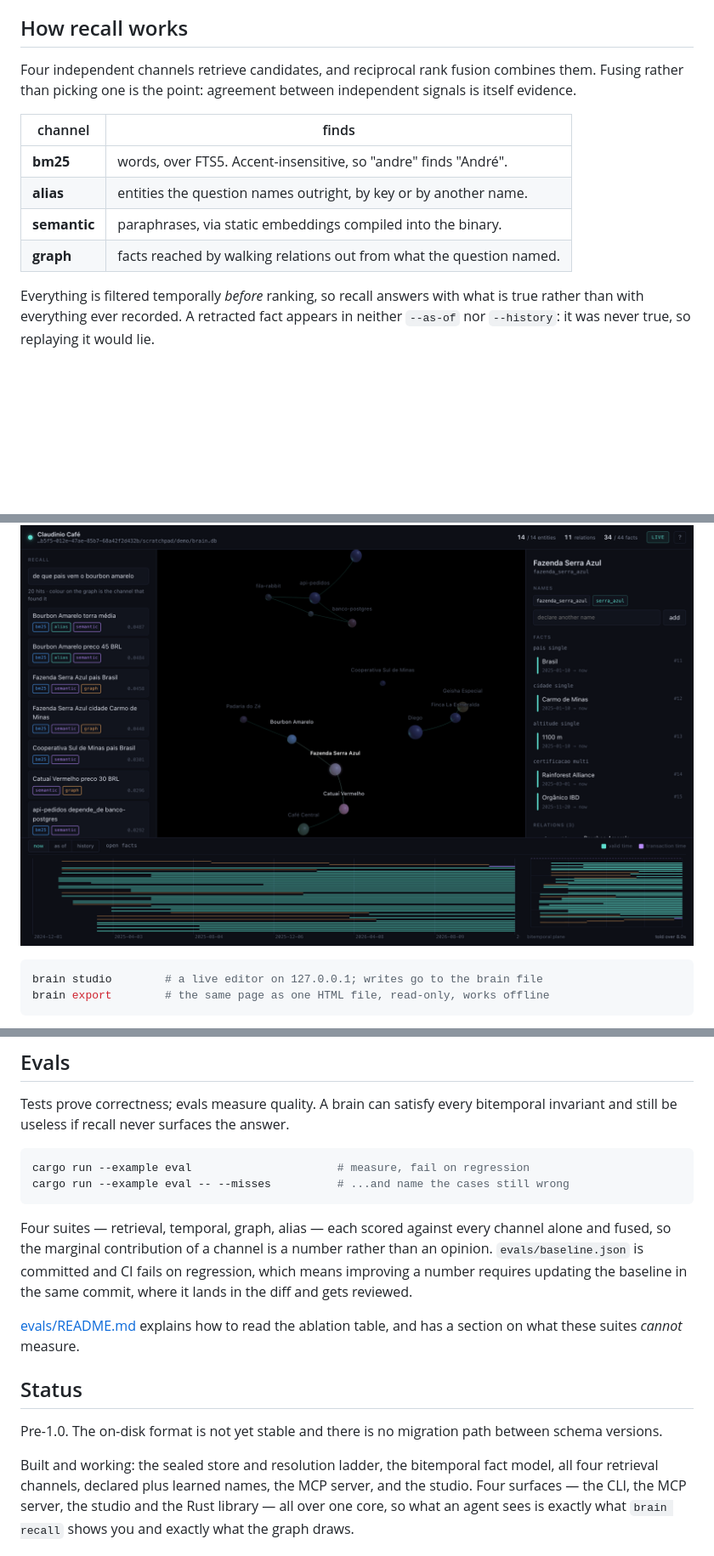
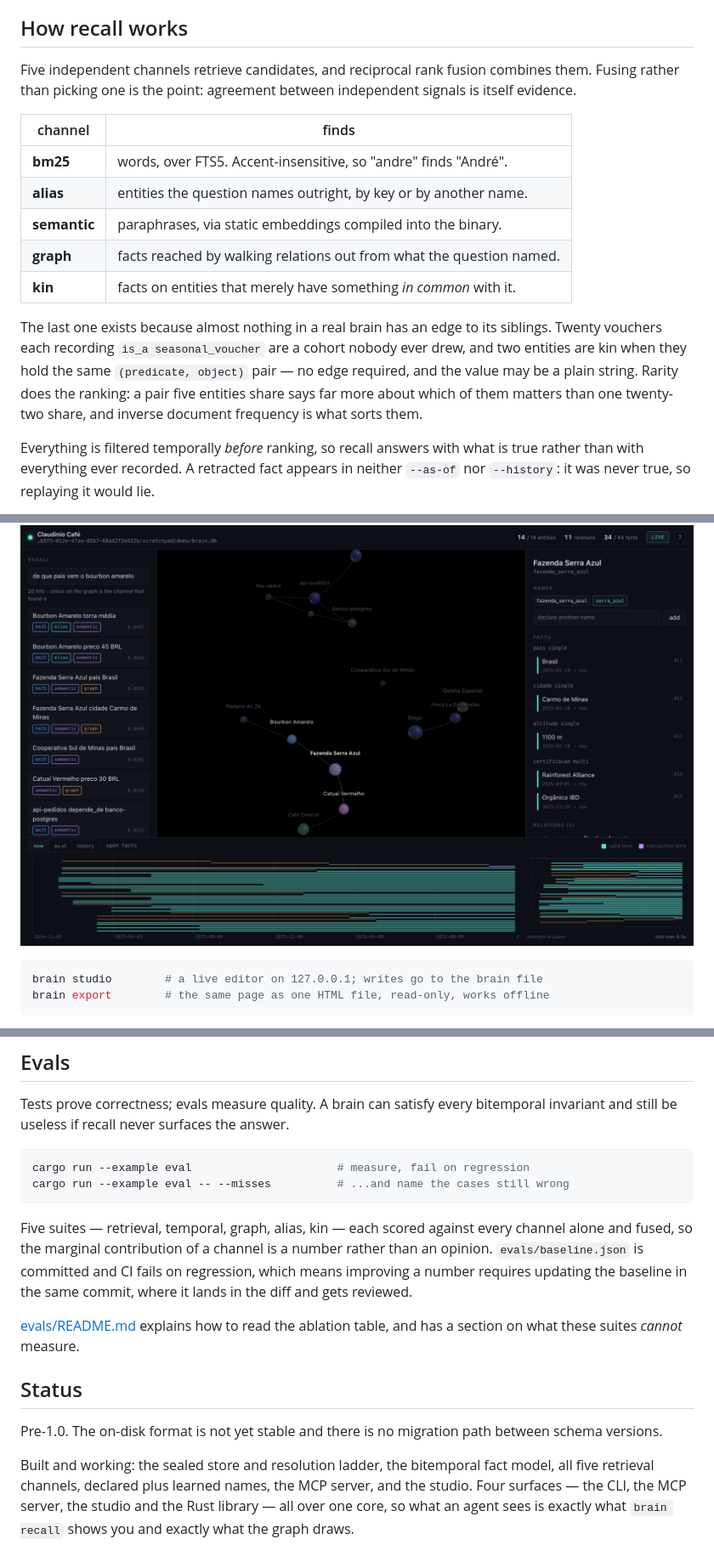
Before and after one commit to claudin-io/claudinio-brain, a Markdown page: README.md, 3 parts joined by grey strips. Shown at 85% size. Rendered like a GitHub page; blank space fills up the shorter version.

````diff
--- a/README.md
+++ b/README.md
@@ -110,7 +110,7 @@ and the relation is the map to it.
 
 ## How recall works
 
-Four independent channels retrieve candidates, and reciprocal rank fusion
+Five independent channels retrieve candidates, and reciprocal rank fusion
 combines them. Fusing rather than picking one is the point: agreement between
 independent signals is itself evidence.
 
@@ -120,6 +120,15 @@ independent signals is itself evidence.
 | **alias** | entities the question names outright, by key or by another name. |
 | **semantic** | paraphrases, via static embeddings compiled into the binary. |
 | **graph** | facts reached by walking relations out from what the question named. |
+| **kin** | facts on entities that merely have something *in common* with it. |
+
+The last one exists because almost nothing in a real brain has an edge to its
+siblings. Twenty vouchers each recording `is_a seasonal_voucher` are a cohort
+nobody ever drew, and two entities are kin when they hold the same
+`(predicate, object)` pair — no edge required, and the value may be a plain
+string. Rarity does the ranking: a pair five entities share says far more about
+which of them matters than one twenty-two share, and inverse document frequency
+is what sorts them.
 
 Everything is filtered temporally *before* ranking, so recall answers with what
 is true rather than with everything ever recorded. A retracted fact appears in
@@ -265,7 +274,7 @@ A graph on two timelines does not read well as a list. `brain studio` opens one
 in a browser, in 3D, served from localhost:
 
 ![The studio: a 3D graph of a coffee roaster's brain, a recall trace showing
-which of the four channels found each hit, an inspector listing one supplier's
+which of the five channels found each hit, an inspector listing one supplier's
 facts and names, and the bitemporal plane along the bottom](docs/studio.png)
 
 ```bash
@@ -383,7 +392,7 @@ cargo run --example eval                      # measure, fail on regression
 cargo run --example eval -- --misses          # ...and name the cases still wrong
 ```
 
-Four suites — retrieval, temporal, graph, alias — each scored against every
+Five suites — retrieval, temporal, graph, alias, kin — each scored against every
 channel alone and fused, so the marginal contribution of a channel is a number
 rather than an opinion. `evals/baseline.json` is committed and CI fails on
 regression, which means improving a number requires updating the baseline in the
@@ -398,7 +407,7 @@ Pre-1.0. The on-disk format is not yet stable and there is no migration path
 between schema versions.
 
 Built and working: the sealed store and resolution ladder, the bitemporal fact
-model, all four retrieval channels, declared plus learned names, the MCP server,
+model, all five retrieval channels, declared plus learned names, the MCP server,
 and the studio. Four surfaces — the CLI, the MCP server, the studio and the Rust
 library — all over one core, so what an agent sees is exactly what `brain recall`
 shows you and exactly what the graph draws.
````
Also changed, not shown: other parts of README.md (+1 -1 lines), README.pt-BR.md (+14 -5 lines).
